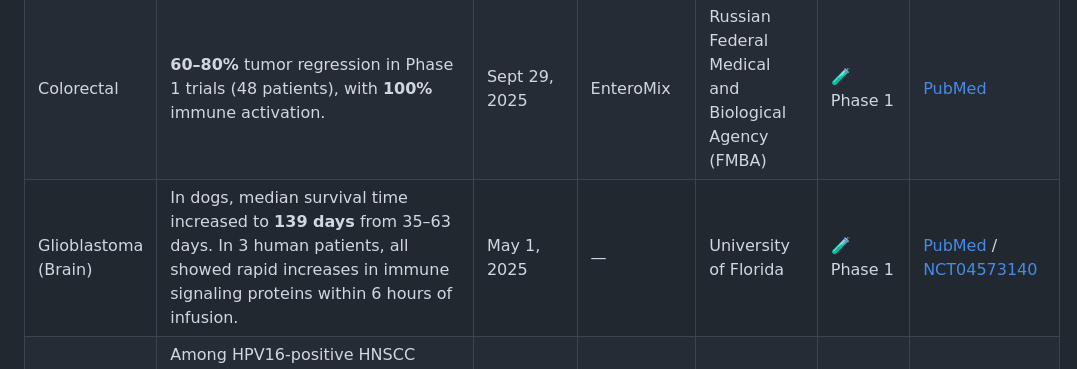
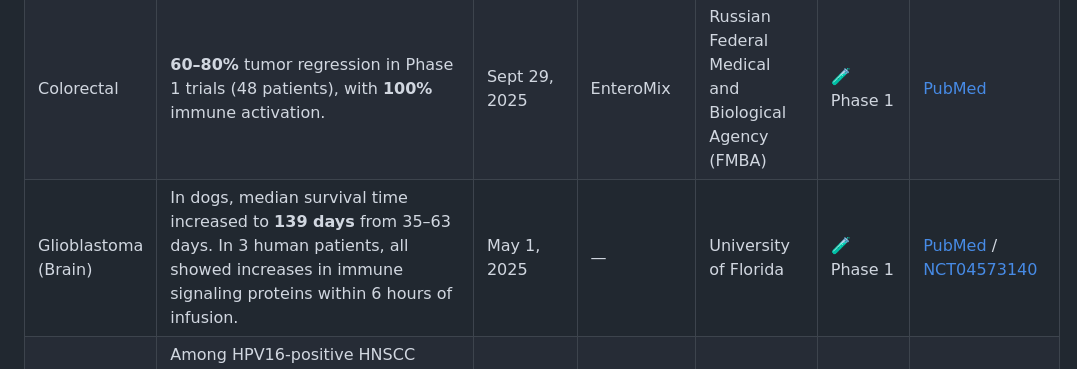
Before and after one commit to philfung/awesome-mrna-cancer-vaccines, a Markdown page: README.md, the part around the change. GitHub-like rendering.

```diff
--- a/README.md
+++ b/README.md
@@ -18,7 +18,7 @@ A curated, continuously updated tracker for mRNA cancer vaccine clinical trials
 | :--- | :--- | :--- | :--- | :--- | :--- | :--- |
 | Breast (TNBC) | **86%** measurable T-cell response; **10/14** patients relapse-free at 5 years. | Feb 18, 2026 | - | BioNTech | 🧪 Phase 1 | [Nature](https://www.nature.com/articles/s41586-025-10004-2) / [NCT02316457](https://clinicaltrials.gov/study/NCT02316457) |
 | Colorectal | **60–80%** tumor regression in Phase 1 trials (48 patients), with **100%** immune activation. | Sept 29, 2025 | EnteroMix | Russian Federal Medical and Biological Agency (FMBA) | 🧪 Phase 1 | [PubMed](https://pmc.ncbi.nlm.nih.gov/articles/PMC12578114/) |
-| Glioblastoma (Brain) | In dogs, median survival time increased to **139 days** from 35–63 days. In 3 human patients, all showed rapid increases in immune signaling proteins within 6 hours of infusion. | May 1, 2025 | — | University of Florida | 🧪 Phase 1 | [PubMed](https://pmc.ncbi.nlm.nih.gov/articles/PMC11767857/) / [NCT04573140](https://clinicaltrials.gov/study/NCT04573140) |
+| Glioblastoma (Brain) | In dogs, median survival time increased to **139 days** from 35–63 days. In 3 human patients, all showed increases in immune signaling proteins within 6 hours of infusion. | May 1, 2025 | — | University of Florida | 🧪 Phase 1 | [PubMed](https://pmc.ncbi.nlm.nih.gov/articles/PMC11767857/) / [NCT04573140](https://clinicaltrials.gov/study/NCT04573140) |
 | Head & Neck | Among HPV16-positive HNSCC patients, **40%** Objective Response Rate (ORR) (6 of 15 patients) in a Phase 2 trial. FDA Fast Track designation granted based on promising results. | Jan 22, 2026 | BNT113 | BioNTech | 🧪🧪 Phase 2/3 | [CancerNetwork](https://www.cancernetwork.com/view/bnt113-granted-fast-track-designation-in-hpv16-positive-hnscc) / [NCT04534205](https://clinicaltrials.gov/study/NCT04534205) |
 | Lung (NSCLC) | For BNT116 + Cemiplimab patients, **80%** Disease Control Rate (DCR) vs. 54.8% for standard chemotherapy. | Nov 5, 2024 | BNT116 | BioNTech | 🧪 Phase 1 | [ResearchGate](https://www.researchgate.net/publication/385580183_1486_Preliminary_results_from_LuCa-MERIT-1_a_phase_I_trial_evaluating_BNT116_a_fixed_antigen_mRNA_vaccine_plus_cemiplimab_in_advanced_non-small_cell_lung_cancer_after_progression_on_PD-1_inhibition) / [NCT05142189](https://clinicaltrials.gov/study/NCT05142189)|
 | Melanoma | Among high-risk Stage 3/4 melanoma patients, **49%** reduction in risk of recurrence or death after 5 years compared to KEYTRUDA alone. | Jan 20, 2026 | mRNA-4157 | Moderna / Merck | 🧪🧪 Phase 2b | [Merck](https://www.merck.com/news/moderna-merck-announce-5-year-data-for-intismeran-autogene-in-combination-with-keytruda-pembrolizumab-demonstrated-sustained-improvement-in-the-primary-endpoint-of-recurrence-free-survival-i/) / [NCT03897881](https://clinicaltrials.gov/study/NCT03897881) |
```
